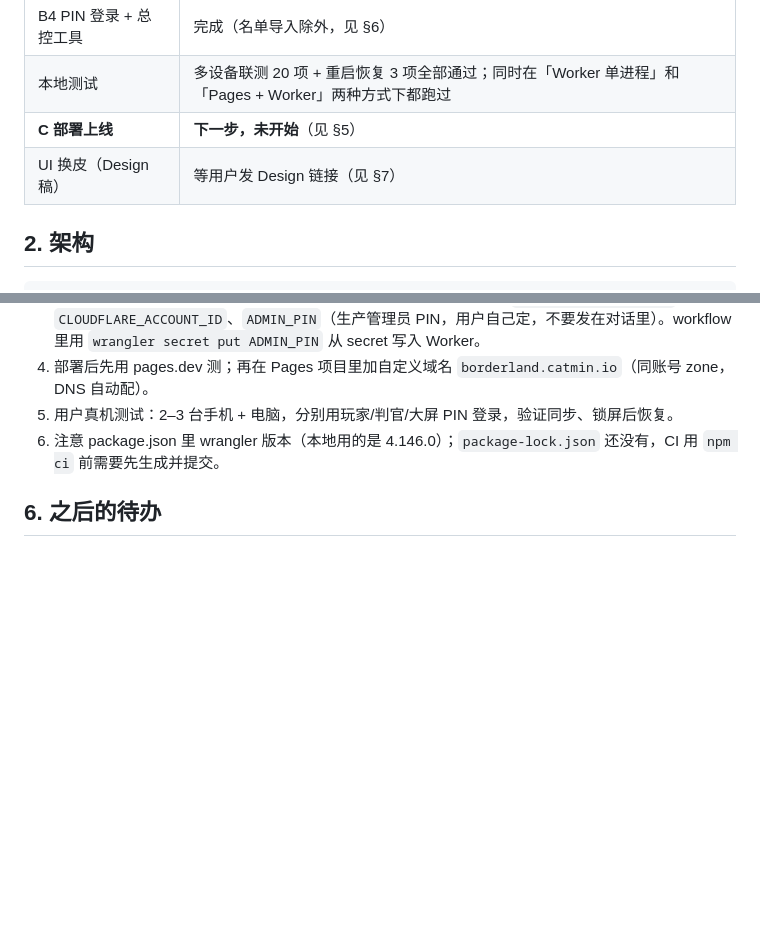
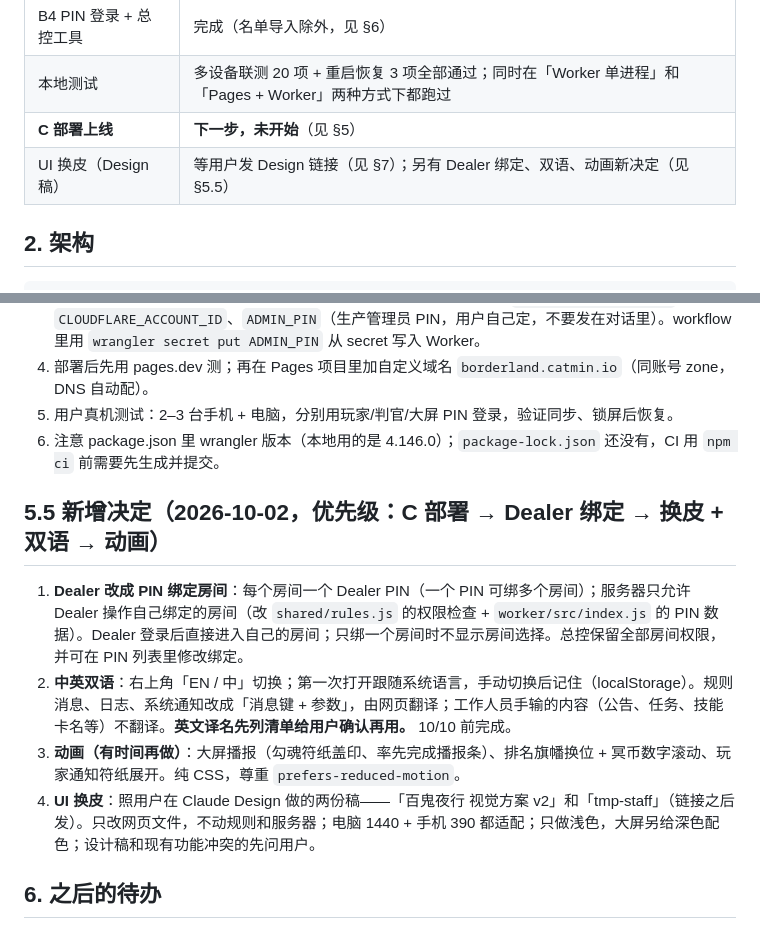
Before and after one commit to catminn/borderland, a Markdown page: CLAUDE.md, 2 parts joined by grey strips. Drawn GitHub-style; blank space fills up the shorter version.

Commit message:
CLAUDE.md: 记录 Dealer 绑定、双语、动画、换皮新决定
Co-Authored-By: Claude Sonnet 5.5 <noreply@anthropic.com>
Claude-Session: https://claude.ai/code/session_0122cZVRJgDuT9zjyrVnCrws

```diff
--- a/CLAUDE.md
+++ b/CLAUDE.md
@@ -24,7 +24,7 @@
 | B4 PIN 登录 + 总控工具 | 完成（名单导入除外，见 §6） |
 | 本地测试 | 多设备联测 20 项 + 重启恢复 3 项全部通过；同时在「Worker 单进程」和「Pages + Worker」两种方式下都跑过 |
 | **C 部署上线** | **下一步，未开始**（见 §5） |
-| UI 换皮（Design 稿） | 等用户发 Design 链接（见 §7） |
+| UI 换皮（Design 稿） | 等用户发 Design 链接（见 §7）；另有 Dealer 绑定、双语、动画新决定（见 §5.5） |
 
 ## 2. 架构
 
@@ -88,6 +88,13 @@
 5. 用户真机测试：2–3 台手机 + 电脑，分别用玩家/判官/大屏 PIN 登录，验证同步、锁屏后恢复。
 6. 注意 package.json 里 wrangler 版本（本地用的是 4.146.0）；`package-lock.json` 还没有，CI 用 `npm ci` 前需要先生成并提交。
 
+## 5.5 新增决定（2026-10-02，优先级：C 部署 → Dealer 绑定 → 换皮 + 双语 → 动画）
+
+1. **Dealer 改成 PIN 绑定房间**：每个房间一个 Dealer PIN（一个 PIN 可绑多个房间）；服务器只允许 Dealer 操作自己绑定的房间（改 `shared/rules.js` 的权限检查 + `worker/src/index.js` 的 PIN 数据）。Dealer 登录后直接进入自己的房间；只绑一个房间时不显示房间选择。总控保留全部房间权限，并可在 PIN 列表里修改绑定。
+2. **中英双语**：右上角「EN / 中」切换；第一次打开跟随系统语言，手动切换后记住（localStorage）。规则消息、日志、系统通知改成「消息键 + 参数」，由网页翻译；工作人员手输的内容（公告、任务、技能卡名等）不翻译。**英文译名先列清单给用户确认再用。** 10/10 前完成。
+3. **动画（有时间再做）**：大屏播报（勾魂符纸盖印、率先完成播报条）、排名旗幡换位 + 冥币数字滚动、玩家通知符纸展开。纯 CSS，尊重 `prefers-reduced-motion`。
+4. **UI 换皮**：照用户在 Claude Design 做的两份稿——「百鬼夜行 视觉方案 v2」和「tmp-staff」（链接之后发）。只改网页文件，不动规则和服务器；电脑 1440 + 手机 390 都适配；只做浅色，大屏另给深色配色；设计稿和现有功能冲突的先问用户。
+
 ## 6. 之后的待办
 
 - **名单导入**：真实名单（姓名、队伍、邮箱）出来后，在总控工具加 CSV 导入，给玩家加姓名；PIN 生成后可选发邮件（Google Apps Script 或邮件服务）或打印带 `?pin=` 二维码的卡片。PIN 绑定到人，不绑定队伍。
```
